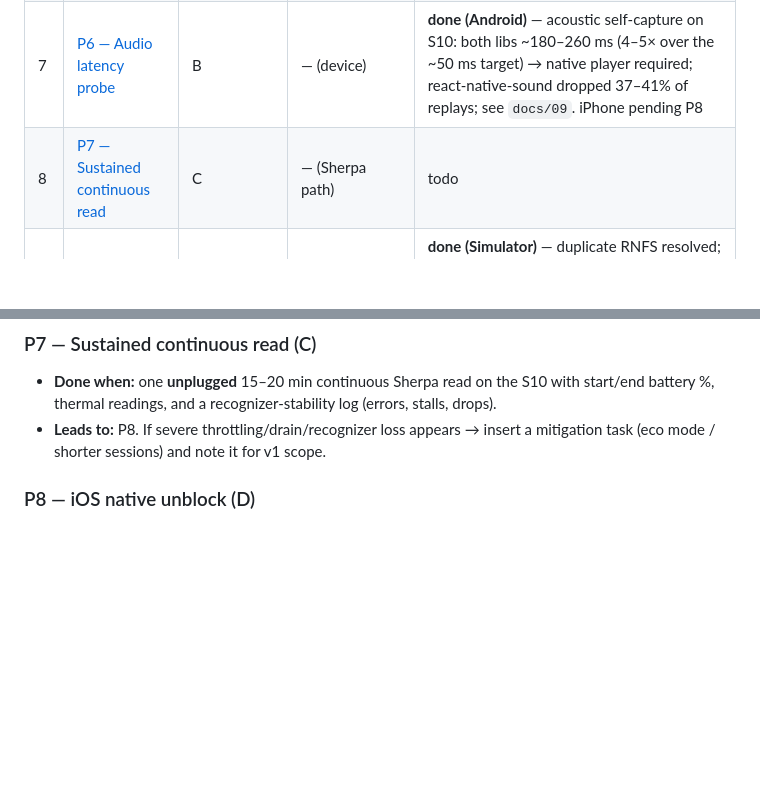
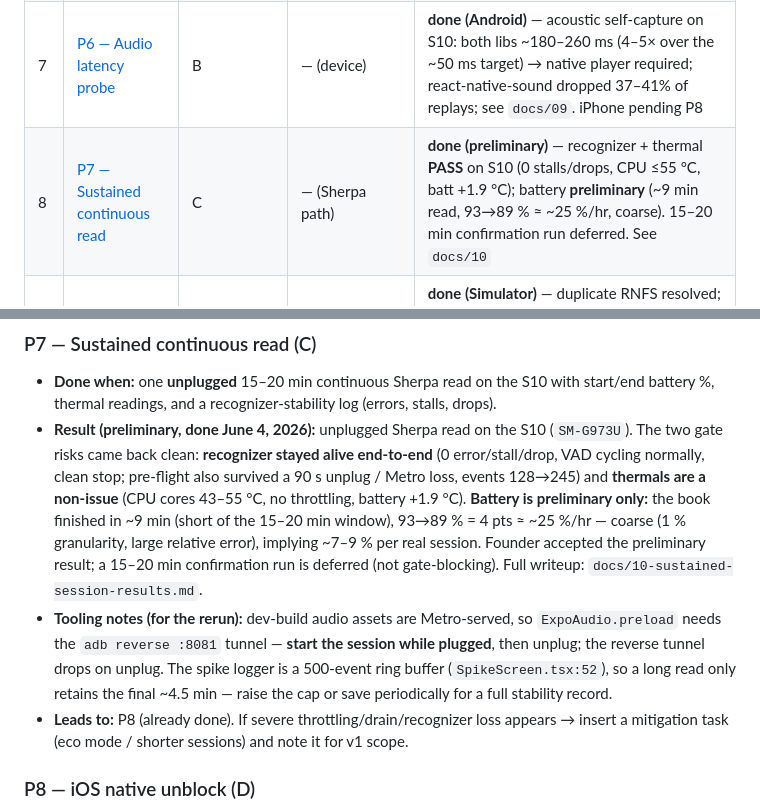
Before and after one commit to joe-bor/book-effect, a Markdown page: docs/06-phase-2-runbook.md, 2 parts joined by grey strips. GitHub-like rendering; blank space fills up the shorter version.

Commit message:
docs(phase-2): P7 sustained-read results — recognizer+thermal PASS, battery preliminary

```diff
--- a/docs/06-phase-2-runbook.md
+++ b/docs/06-phase-2-runbook.md
@@ -31,7 +31,7 @@ file in [`phase-2-prompts/`](./phase-2-prompts/) that an agent can execute from
 | 6 | [P5 — Gate 2: real adult read on S10](./phase-2-prompts/P5-gate2-human-read.md) | A | P3 (Gate 1 PASS) | **done** (7 real-human reads in `phase2/corpus/real-human/`; 20/21 = 95.2% recovery, 0 false-stale, 0 wrong-occurrence, all in-corridor; see `docs/08` §P5) |
 | — | **◆ GATE 2 (real human read)** | — | P5 | **PASS** — founder call May 29, 2026; A track closed, main line → P6 |
 | 7 | [P6 — Audio latency probe](./phase-2-prompts/P6-audio-latency.md) | B | — (device) | **done (Android)** — acoustic self-capture on S10: both libs ~180–260 ms (4–5× over the ~50 ms target) → native player required; react-native-sound dropped 37–41% of replays; see `docs/09`. iPhone pending P8 |
-| 8 | [P7 — Sustained continuous read](./phase-2-prompts/P7-sustained-session.md) | C | — (Sherpa path) | todo |
+| 8 | [P7 — Sustained continuous read](./phase-2-prompts/P7-sustained-session.md) | C | — (Sherpa path) | **done (preliminary)** — recognizer + thermal **PASS** on S10 (0 stalls/drops, CPU ≤55 °C, batt +1.9 °C); battery **preliminary** (~9 min read, 93→89 % ≈ ~25 %/hr, coarse). 15–20 min confirmation run deferred. See `docs/10` |
 | 9 | [P8 — iOS native unblock](./phase-2-prompts/P8-ios-unblock.md) | D | — | **done (Simulator)** — duplicate RNFS resolved; build 0 errors; Measurement UI open on iPhone 17 Simulator; manual sound trigger verified (expo-audio played boom.wav, AVPlayer/AudioQueue engaged, 0 errors); iPhone 12 follow-on gated on device access |
 | ⑂ | [P9 — Whisper rework (FORK)](./phase-2-prompts/P9-fork-whisper-rework.md) | E | inserted by Gate 1/2 | conditional |
 | ⑂ | [P10 — Phoneme matching (FORK)](./phase-2-prompts/P10-fork-phoneme.md) | F | inserted by Gate 1/2/3 | conditional |
@@ -132,8 +132,20 @@ Original criteria:
 ### P7 — Sustained continuous read (C)
 - **Done when:** one **unplugged** 15–20 min continuous Sherpa read on the S10 with start/end
   battery %, thermal readings, and a recognizer-stability log (errors, stalls, drops).
-- **Leads to:** P8. If severe throttling/drain/recognizer loss appears → insert a mitigation task
-  (eco mode / shorter sessions) and note it for v1 scope.
+- **Result (preliminary, done June 4, 2026):** unplugged Sherpa read on the S10 (`SM-G973U`). The two
+  gate risks came back clean: **recognizer stayed alive end-to-end** (0 error/stall/drop, VAD cycling
+  normally, clean stop; pre-flight also survived a 90 s unplug / Metro loss, events 128→245) and
+  **thermals are a non-issue** (CPU cores 43–55 °C, no throttling, battery +1.9 °C). **Battery is
+  preliminary only:** the book finished in ~9 min (short of the 15–20 min window), 93→89 % = 4 pts ≈
+  ~25 %/hr — coarse (1 % granularity, large relative error), implying ~7–9 % per real session.
+  Founder accepted the preliminary result; a 15–20 min confirmation run is deferred (not gate-blocking).
+  Full writeup: `docs/10-sustained-session-results.md`.
+- **Tooling notes (for the rerun):** dev-build audio assets are Metro-served, so `ExpoAudio.preload`
+  needs the `adb reverse :8081` tunnel — **start the session while plugged**, then unplug; the reverse
+  tunnel drops on unplug. The spike logger is a 500-event ring buffer (`SpikeScreen.tsx:52`), so a long
+  read only retains the final ~4.5 min — raise the cap or save periodically for a full stability record.
+- **Leads to:** P8 (already done). If severe throttling/drain/recognizer loss appears → insert a
+  mitigation task (eco mode / shorter sessions) and note it for v1 scope.
 
 ### P8 — iOS native unblock (D)
 - **Done when:** the duplicate RNFS symbol is resolved and the spike builds/launches on the
```
Also changed, not shown: docs/10-sustained-session-results.md (added, +67 -0 lines).
